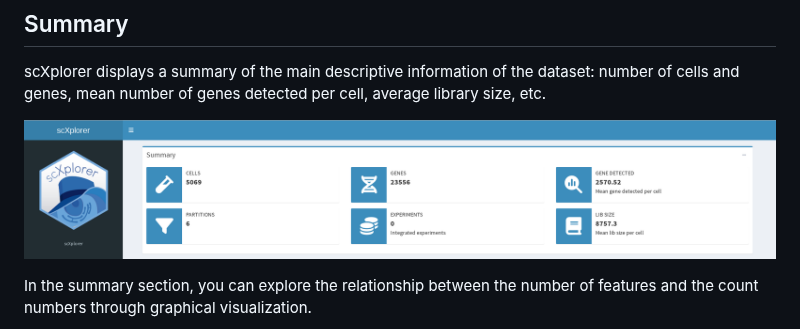
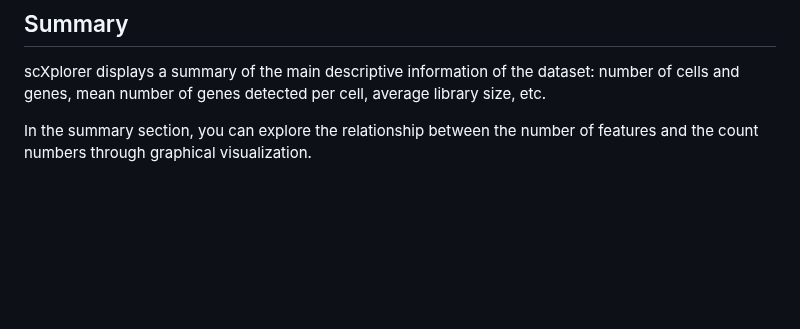
Before and after one commit to chernolabs/scX, a Markdown page: README.md, the part around one of its changes. Rendered like a GitHub page; blank space fills up the shorter version.

```diff
--- a/README.md
+++ b/README.md
@@ -44,7 +44,5 @@ launch_scXplorer(cseo)
 
 scXplorer displays a summary of the main descriptive information of the dataset: number of cells and genes, mean number of genes detected per cell, average library size, etc.
 
-![01](/images/01_image_intro.png)
-
 In the summary section, you can explore the relationship between the number of features and the count numbers through graphical visualization.
 
```
Also changed, not shown: other parts of README.md (+26 -13 lines).
